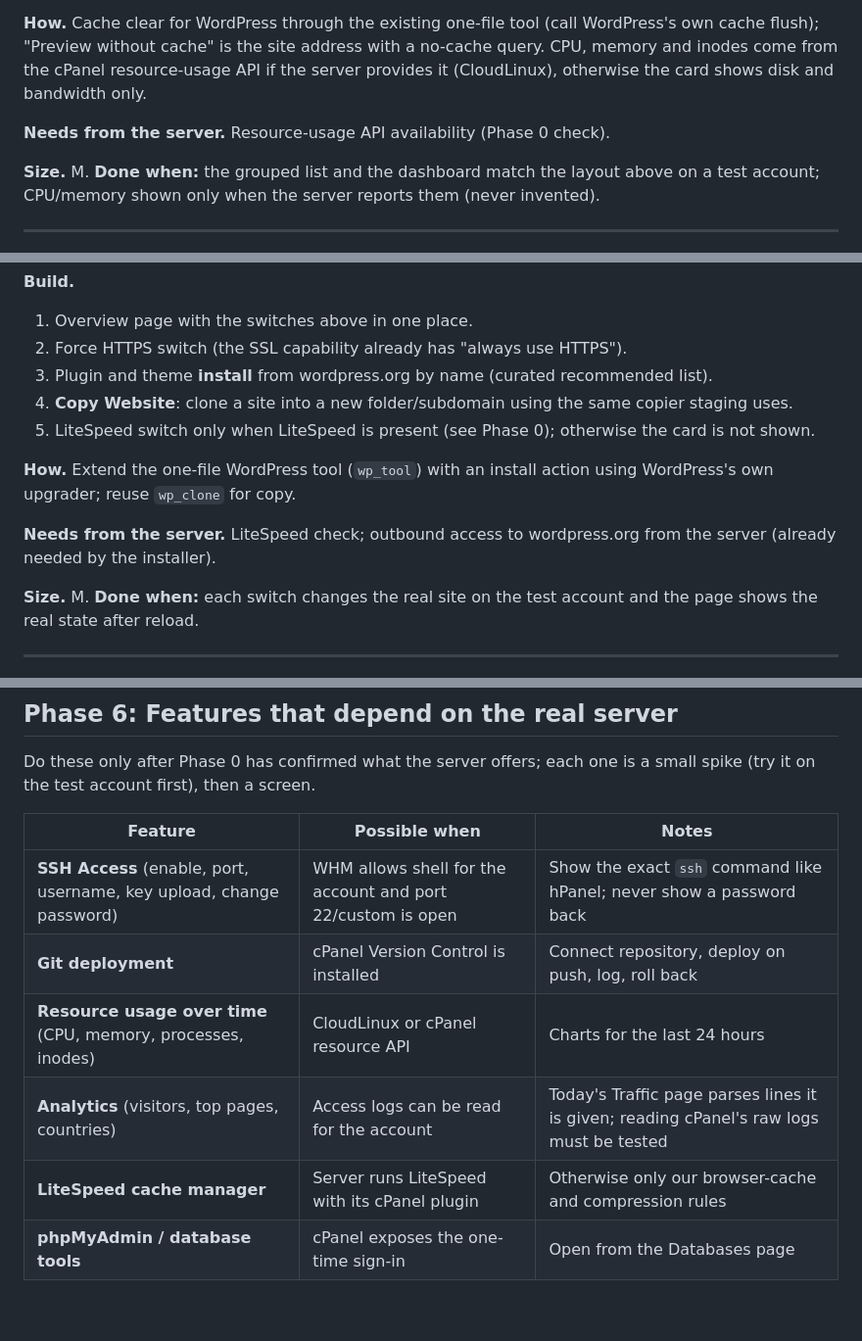
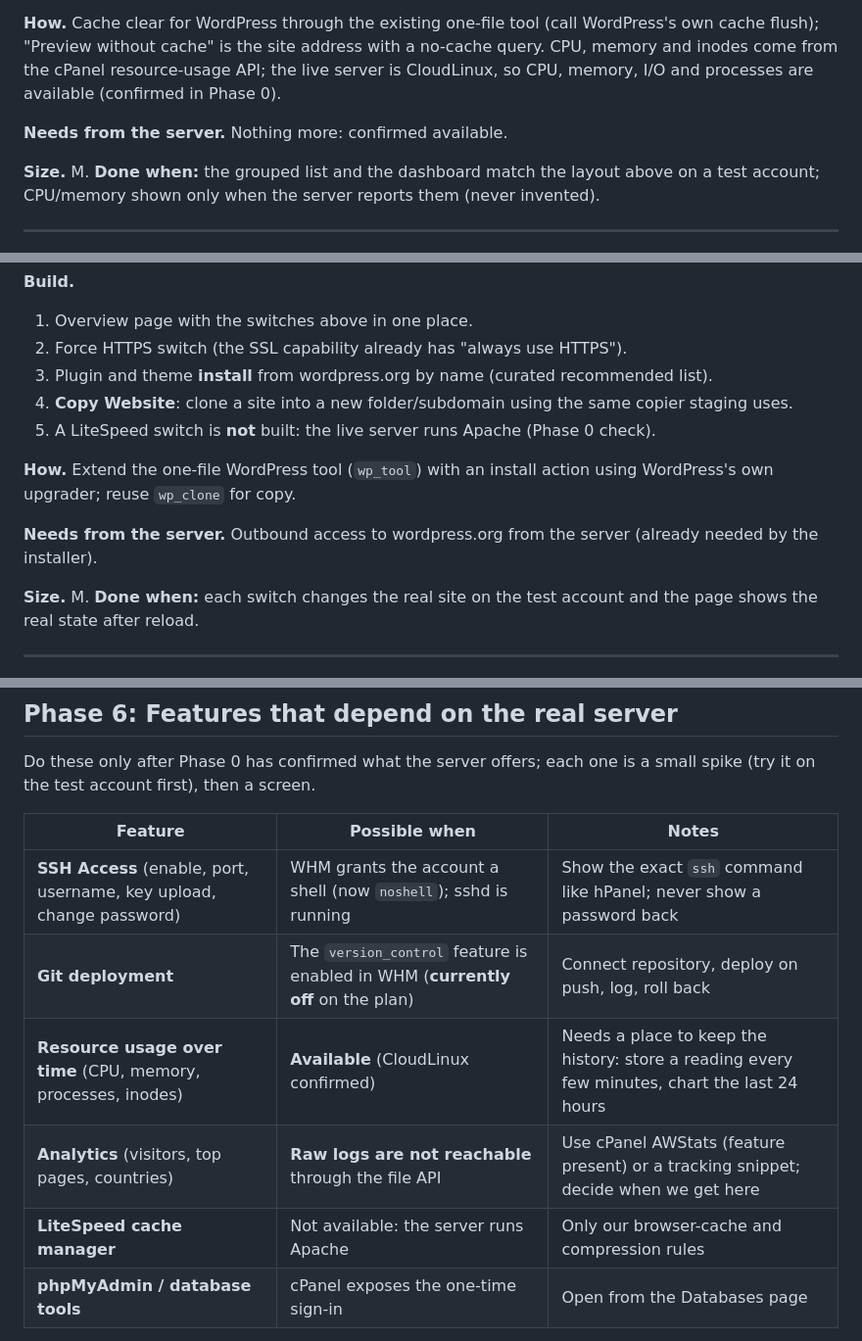
Before and after one commit to Waqar-Azeem-001/Wpanel, a Markdown page: docs/hostinger-parity-plan.md, 3 parts joined by grey strips. Shown at 98% size. Drawn GitHub-style; blank space fills up the shorter version.

```diff
--- a/docs/hostinger-parity-plan.md
+++ b/docs/hostinger-parity-plan.md
@@ -62,9 +84,9 @@ menu with groups: Dashboard, WordPress, Hosting Plan, Performance, Analytics, Se
 4. Plan resource usage: disk, inodes, websites used / allowed, **CPU and memory (last 24 hours)** where the server reports them.
 
 **How.** Cache clear for WordPress through the existing one-file tool (call WordPress's own cache flush); "Preview without cache" is the site address with a no-cache query. CPU, memory and
-inodes come from the cPanel resource-usage API if the server provides it (CloudLinux), otherwise the card shows disk and bandwidth only.
+inodes come from the cPanel resource-usage API; the live server is CloudLinux, so CPU, memory, I/O and processes are available (confirmed in Phase 0).
 
-**Needs from the server.** Resource-usage API availability (Phase 0 check).
+**Needs from the server.** Nothing more: confirmed available.
 
 **Size.** M. **Done when:** the grouped list and the dashboard match the layout above on a test account; CPU/memory shown only when the server reports them (never invented).
 
@@ -82,11 +104,11 @@ database name; backup status; PHP version; **Recommended installations** (plugin
 2. Force HTTPS switch (the SSL capability already has "always use HTTPS").
 3. Plugin and theme **install** from wordpress.org by name (curated recommended list).
 4. **Copy Website**: clone a site into a new folder/subdomain using the same copier staging uses.
-5. LiteSpeed switch only when LiteSpeed is present (see Phase 0); otherwise the card is not shown.
+5. A LiteSpeed switch is **not** built: the live server runs Apache (Phase 0 check).
 
 **How.** Extend the one-file WordPress tool (`wp_tool`) with an install action using WordPress's own upgrader; reuse `wp_clone` for copy.
 
-**Needs from the server.** LiteSpeed check; outbound access to wordpress.org from the server (already needed by the installer).
+**Needs from the server.** Outbound access to wordpress.org from the server (already needed by the installer).
 
 **Size.** M. **Done when:** each switch changes the real site on the test account and the page shows the real state after reload.
 
@@ -140,11 +162,11 @@ Do these only after Phase 0 has confirmed what the server offers; each one is a
 
 | Feature | Possible when | Notes |
 |---|---|---|
-| **SSH Access** (enable, port, username, key upload, change password) | WHM allows shell for the account and port 22/custom is open | Show the exact `ssh` command like hPanel; never show a password back |
-| **Git deployment** | cPanel Version Control is installed | Connect repository, deploy on push, log, roll back |
-| **Resource usage over time** (CPU, memory, processes, inodes) | CloudLinux or cPanel resource API | Charts for the last 24 hours |
-| **Analytics** (visitors, top pages, countries) | Access logs can be read for the account | Today's Traffic page parses lines it is given; reading cPanel's raw logs must be tested |
-| **LiteSpeed cache manager** | Server runs LiteSpeed with its cPanel plugin | Otherwise only our browser-cache and compression rules |
+| **SSH Access** (enable, port, username, key upload, change password) | WHM grants the account a shell (now `noshell`); sshd is running | Show the exact `ssh` command like hPanel; never show a password back |
+| **Git deployment** | The `version_control` feature is enabled in WHM (**currently off** on the plan) | Connect repository, deploy on push, log, roll back |
+| **Resource usage over time** (CPU, memory, processes, inodes) | **Available** (CloudLinux confirmed) | Needs a place to keep the history: store a reading every few minutes, chart the last 24 hours |
+| **Analytics** (visitors, top pages, countries) | **Raw logs are not reachable** through the file API | Use cPanel AWStats (feature present) or a tracking snippet; decide when we get here |
+| **LiteSpeed cache manager** | Not available: the server runs Apache | Only our browser-cache and compression rules |
 | **phpMyAdmin / database tools** | cPanel exposes the one-time sign-in | Open from the Databases page |
 
 **Size.** M each. **Done when:** a spike note for each says "works" or "not available on this server", and available ones have a screen.
```
Also changed, not shown: other parts of docs/hostinger-parity-plan.md (+23 -1 lines).
